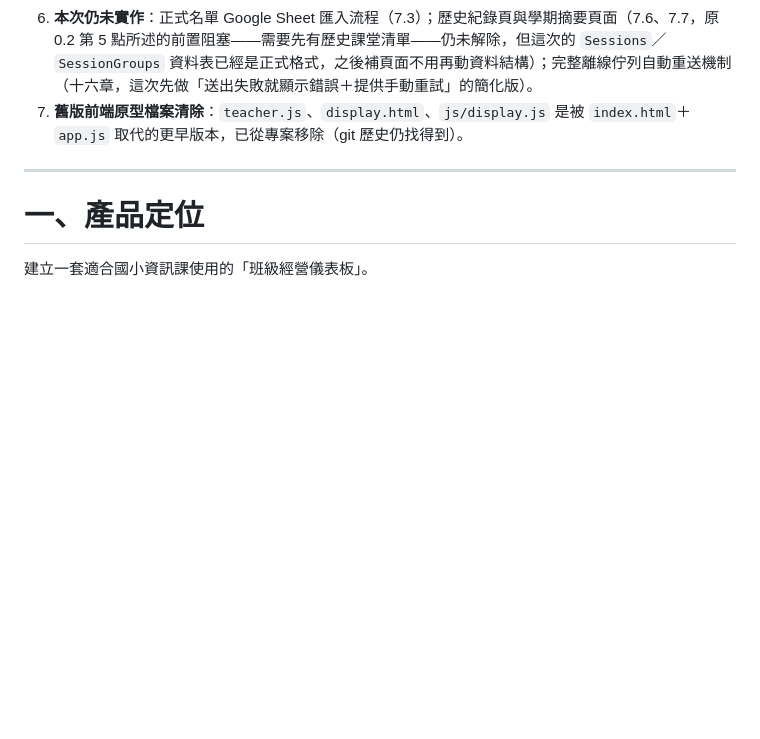
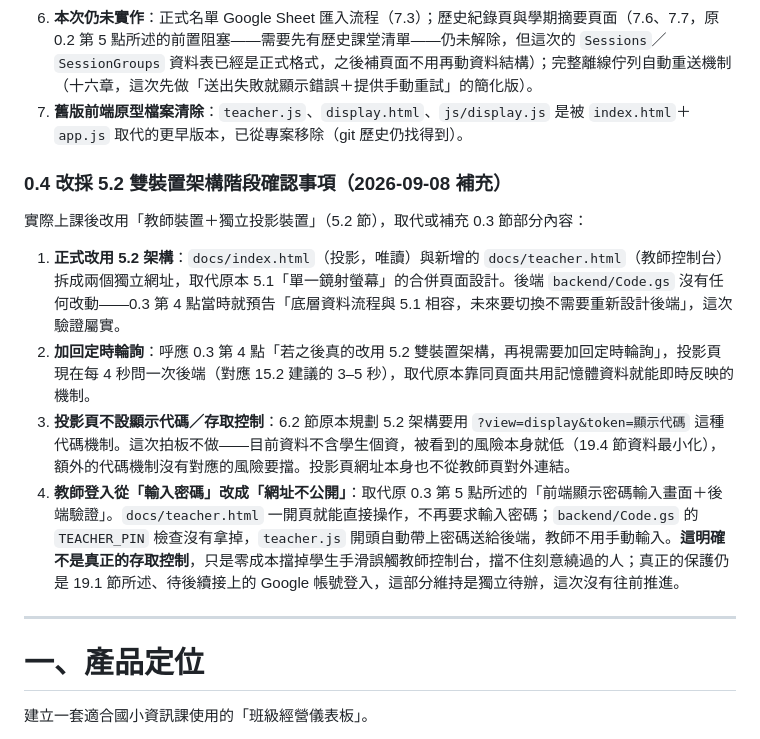
Before and after one commit to minizeng0121/class-dashboard, a Markdown page: 班級經營儀表板｜開發需求文件 v2.0.md, the part around the change. GitHub-like rendering; blank space fills up the shorter version.

Commit message:
docs: 補上改採 5.2 雙裝置架構的確認事項（0.4節）
記錄這次拆成教師/投影兩頁的決定：改用 5.2 架構、投影頁加回定時輪詢
（呼應 0.3 節當時的預告）、投影頁不做顯示代碼、教師登入改成網址不
公開取代輸入密碼（並明確記錄這不是真正的存取控制）。

Co-Authored-By: Claude Sonnet 5 <noreply@anthropic.com>
Claude-Session: https://claude.ai/code/session_01UyycRbXwwE48XTX7T5hy1K

```diff
--- a/班級經營儀表板｜開發需求文件 v2.0.md
+++ b/班級經營儀表板｜開發需求文件 v2.0.md
@@ -44,6 +44,15 @@ v2.0 保留 v0.1 的教育理念與核心機制，並正式加入：
 5. **教師登入現況維持不變**：仍是原 0.2 第 3 點所述的示範密碼（前端、後端各存一份，後端這次補上二次驗證，不只前端擋畫面），還沒有換成 19.1 節的 Google 帳號授權機制，這部分仍是獨立待辦。
 6. **本次仍未實作**：正式名單 Google Sheet 匯入流程（7.3）；歷史紀錄頁與學期摘要頁面（7.6、7.7，原 0.2 第 5 點所述的前置阻塞——需要先有歷史課堂清單——仍未解除，但這次的 `Sessions`／`SessionGroups` 資料表已經是正式格式，之後補頁面不用再動資料結構）；完整離線佇列自動重送機制（十六章，這次先做「送出失敗就顯示錯誤＋提供手動重試」的簡化版）。
 7. **舊版前端原型檔案清除**：`teacher.js`、`display.html`、`js/display.js` 是被 `index.html`＋`app.js` 取代的更早版本，已從專案移除（git 歷史仍找得到）。
+
+### 0.4 改採 5.2 雙裝置架構階段確認事項（2026-09-08 補充）
+
+實際上課後改用「教師裝置＋獨立投影裝置」（5.2 節），取代或補充 0.3 節部分內容：
+
+1. **正式改用 5.2 架構**：`docs/index.html`（投影，唯讀）與新增的 `docs/teacher.html`（教師控制台）拆成兩個獨立網址，取代原本 5.1「單一鏡射螢幕」的合併頁面設計。後端 `backend/Code.gs` 沒有任何改動——0.3 第 4 點當時就預告「底層資料流程與 5.1 相容，未來要切換不需要重新設計後端」，這次驗證屬實。
+2. **加回定時輪詢**：呼應 0.3 第 4 點「若之後真的改用 5.2 雙裝置架構，再視需要加回定時輪詢」，投影頁現在每 4 秒問一次後端（對應 15.2 建議的 3–5 秒），取代原本靠同頁面共用記憶體資料就能即時反映的機制。
+3. **投影頁不設顯示代碼／存取控制**：6.2 節原本規劃 5.2 架構要用 `?view=display&token=顯示代碼` 這種代碼機制。這次拍板不做——目前資料不含學生個資，被看到的風險本身就低（19.4 節資料最小化），額外的代碼機制沒有對應的風險要擋。投影頁網址本身也不從教師頁對外連結。
+4. **教師登入從「輸入密碼」改成「網址不公開」**：取代原 0.3 第 5 點所述的「前端顯示密碼輸入畫面＋後端驗證」。`docs/teacher.html` 一開頁就能直接操作，不再要求輸入密碼；`backend/Code.gs` 的 `TEACHER_PIN` 檢查沒有拿掉，`teacher.js` 開頭自動帶上密碼送給後端，教師不用手動輸入。**這明確不是真正的存取控制**，只是零成本擋掉學生手滑誤觸教師控制台，擋不住刻意繞過的人；真正的保護仍是 19.1 節所述、待後續接上的 Google 帳號登入，這部分維持是獨立待辦，這次沒有往前推進。
 
 ---
 
```
